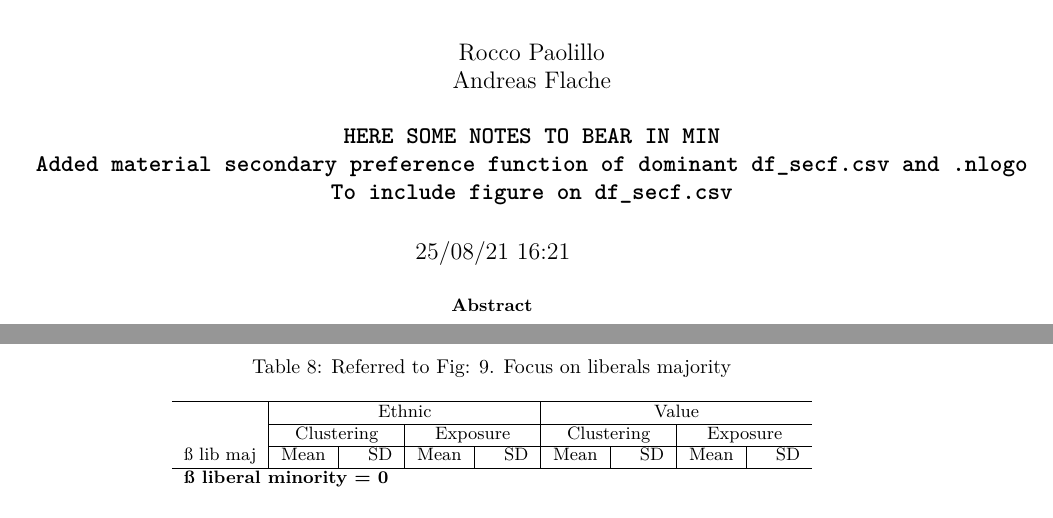
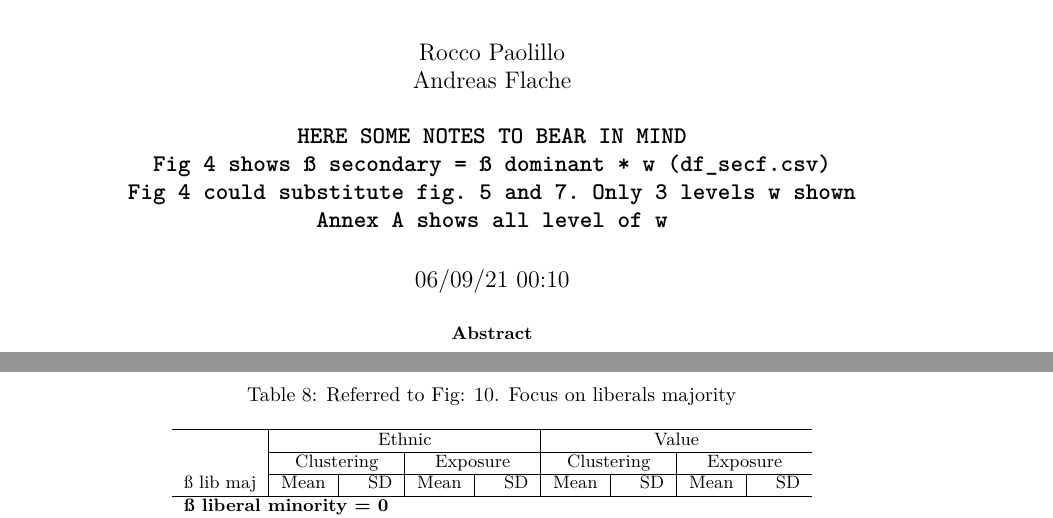
Before and after one commit to RoccoPaolillo/ethnic_value_rum-tex, a LaTeX document (ev_rum.tex): two parts of pages 1 and 29 of 46, joined at a grey line, cut so that both start at the same text. Compiled offline with pdfLaTeX.

Commit message:
fig ßsec=ßdom*w

```diff
--- a/ev_rum.tex
+++ b/ev_rum.tex
@@ -90,10 +90,11 @@ scenarios for Schelling Model}
 \author{Rocco Paolillo\\
 Andreas Flache\\
 ~\\
-\textbf{\texttt{HERE\ SOME\ NOTES\ TO\ BEAR\ IN\ MIN}}~\\
-\textbf{\texttt{Added\ material\ secondary\ preference\ function\ of\ dominant\ df\_secf.csv\ and\ .nlogo}}~\\
-\textbf{\texttt{To\ include\ figure\ on\ df\_secf.csv}}~\\}
-\date{25/08/21 16:21}
+\textbf{\texttt{HERE\ SOME\ NOTES\ TO\ BEAR\ IN\ MIND}}~\\
+\textbf{\texttt{Fig\ 4\ shows\ ß\ secondary\ =\ ß\ dominant\ *\ w\ (df\_secf.csv)}}~\\
+\textbf{\texttt{Fig\ 4\ could\ substitute\ fig.\ 5\ and\ 7.\ Only\ 3\ levels\ w\ shown}}~\\
+\textbf{\texttt{Annex\ A\ shows\ all\ level\ of\ w}}~\\}
+\date{06/09/21 00:10}
 
 \begin{document}
 \maketitle
```
Also changed, not shown: ev_rum.tex (20 more changed lines), 1 other file.
